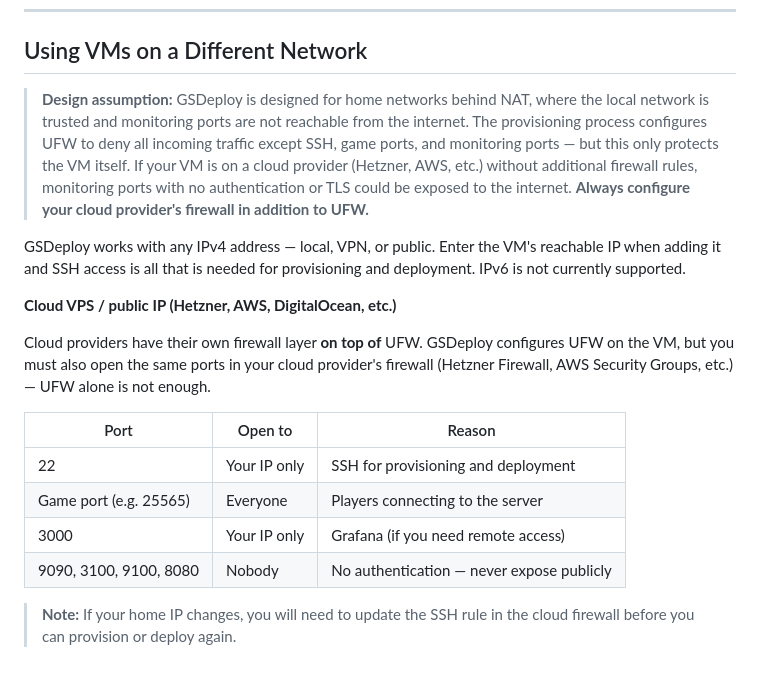
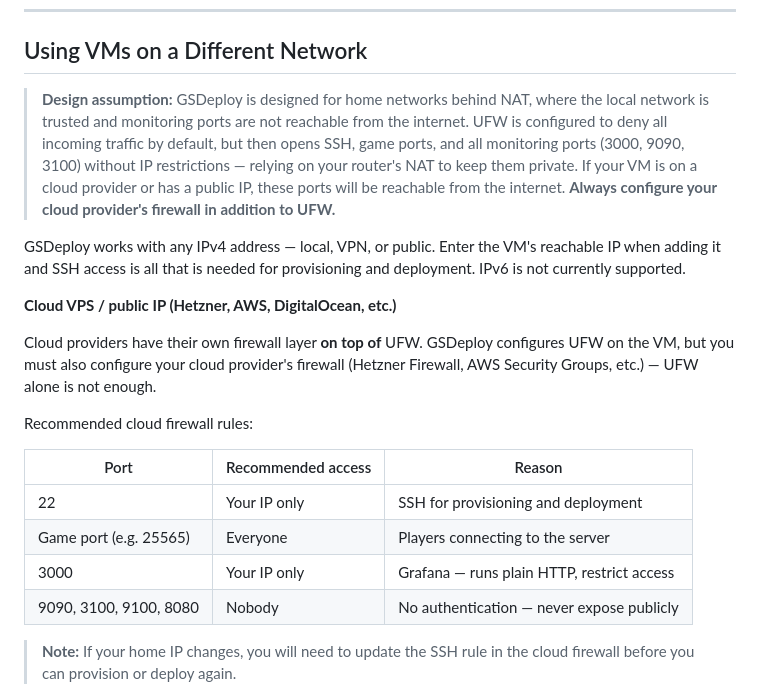
Before and after one commit to ProgrammerInts/loputoo, a Markdown page: README.md, the part around the change. GitHub-like rendering; blank space fills up the shorter version.

Commit message:
Adjusted README.md at Using VMs on a Different Network

```diff
--- a/README.md
+++ b/README.md
@@ -344,20 +344,22 @@ data/config/   — server configuration files
 
 ## Using VMs on a Different Network
 
-> **Design assumption:** GSDeploy is designed for home networks behind NAT, where the local network is trusted and monitoring ports are not reachable from the internet. The provisioning process configures UFW to deny all incoming traffic except SSH, game ports, and monitoring ports — but this only protects the VM itself. If your VM is on a cloud provider (Hetzner, AWS, etc.) without additional firewall rules, monitoring ports with no authentication or TLS could be exposed to the internet. **Always configure your cloud provider's firewall in addition to UFW.**
+> **Design assumption:** GSDeploy is designed for home networks behind NAT, where the local network is trusted and monitoring ports are not reachable from the internet. UFW is configured to deny all incoming traffic by default, but then opens SSH, game ports, and all monitoring ports (3000, 9090, 3100) without IP restrictions — relying on your router's NAT to keep them private. If your VM is on a cloud provider or has a public IP, these ports will be reachable from the internet. **Always configure your cloud provider's firewall in addition to UFW.**
 
 GSDeploy works with any IPv4 address — local, VPN, or public. Enter the VM's reachable IP
 when adding it and SSH access is all that is needed for provisioning and deployment. IPv6 is not currently supported.
 
 **Cloud VPS / public IP (Hetzner, AWS, DigitalOcean, etc.)**
 
-Cloud providers have their own firewall layer **on top of** UFW. GSDeploy configures UFW on the VM, but you must also open the same ports in your cloud provider's firewall (Hetzner Firewall, AWS Security Groups, etc.) — UFW alone is not enough.
+Cloud providers have their own firewall layer **on top of** UFW. GSDeploy configures UFW on the VM, but you must also configure your cloud provider's firewall (Hetzner Firewall, AWS Security Groups, etc.) — UFW alone is not enough.
 
-| Port | Open to | Reason |
+Recommended cloud firewall rules:
+
+| Port | Recommended access | Reason |
 |---|---|---|
 | 22 | Your IP only | SSH for provisioning and deployment |
 | Game port (e.g. 25565) | Everyone | Players connecting to the server |
-| 3000 | Your IP only | Grafana (if you need remote access) |
+| 3000 | Your IP only | Grafana — runs plain HTTP, restrict access |
 | 9090, 3100, 9100, 8080 | Nobody | No authentication — never expose publicly |
 
 > **Note:** If your home IP changes, you will need to update the SSH rule in the cloud firewall before you can provision or deploy again.
```
